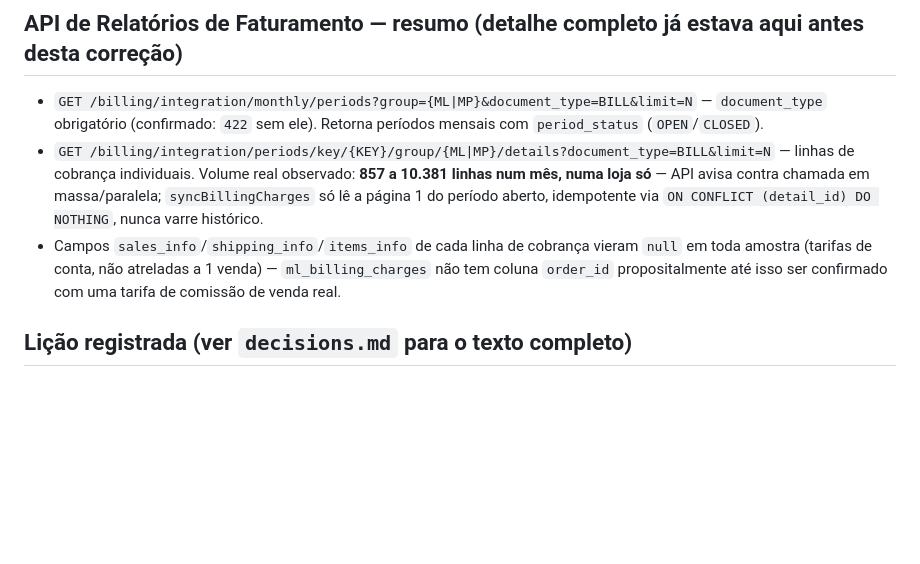
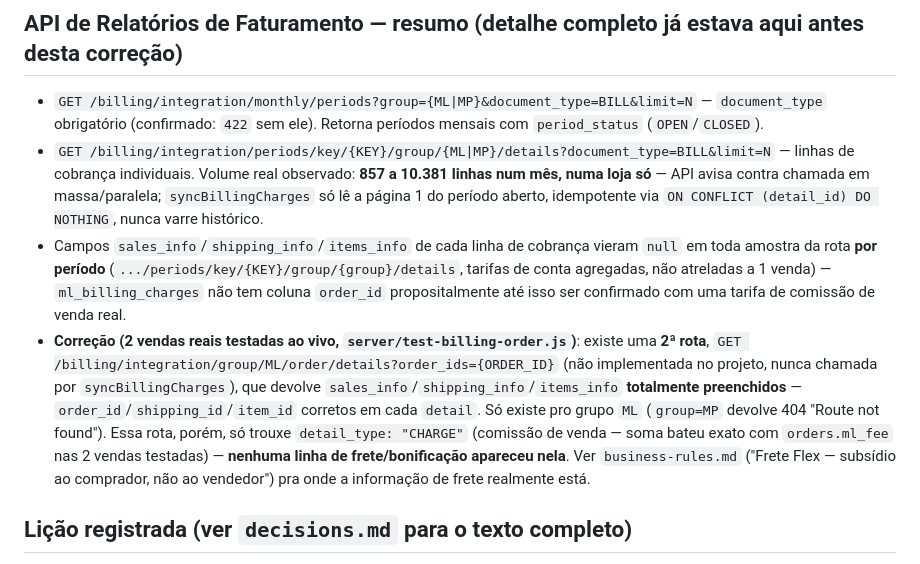
Before and after one commit to souzashoppingonline-lab/mercadolivre-souza, a Markdown page: .claude/conciliacao-bancaria.md, the part around the change. Drawn GitHub-style; blank space fills up the shorter version.

```diff
--- a/.claude/conciliacao-bancaria.md
+++ b/.claude/conciliacao-bancaria.md
@@ -111,7 +111,8 @@ Sugestão externa (via usuário) de acrescentar `release_checked_at`, `last_sync
 
 - `GET /billing/integration/monthly/periods?group={ML|MP}&document_type=BILL&limit=N` — `document_type` obrigatório (confirmado: `422` sem ele). Retorna períodos mensais com `period_status` (`OPEN`/`CLOSED`).
 - `GET /billing/integration/periods/key/{KEY}/group/{ML|MP}/details?document_type=BILL&limit=N` — linhas de cobrança individuais. Volume real observado: **857 a 10.381 linhas num mês, numa loja só** — API avisa contra chamada em massa/paralela; `syncBillingCharges` só lê a página 1 do período aberto, idempotente via `ON CONFLICT (detail_id) DO NOTHING`, nunca varre histórico.
-- Campos `sales_info`/`shipping_info`/`items_info` de cada linha de cobrança vieram `null` em toda amostra (tarifas de conta, não atreladas a 1 venda) — `ml_billing_charges` não tem coluna `order_id` propositalmente até isso ser confirmado com uma tarifa de comissão de venda real.
+- Campos `sales_info`/`shipping_info`/`items_info` de cada linha de cobrança vieram `null` em toda amostra da rota **por período** (`.../periods/key/{KEY}/group/{group}/details`, tarifas de conta agregadas, não atreladas a 1 venda) — `ml_billing_charges` não tem coluna `order_id` propositalmente até isso ser confirmado com uma tarifa de comissão de venda real.
+- **Correção (2 vendas reais testadas ao vivo, `server/test-billing-order.js`)**: existe uma **2ª rota**, `GET /billing/integration/group/ML/order/details?order_ids={ORDER_ID}` (não implementada no projeto, nunca chamada por `syncBillingCharges`), que devolve `sales_info`/`shipping_info`/`items_info` **totalmente preenchidos** — `order_id`/`shipping_id`/`item_id` corretos em cada `detail`. Só existe pro grupo `ML` (`group=MP` devolve 404 "Route not found"). Essa rota, porém, só trouxe `detail_type: "CHARGE"` (comissão de venda — soma bateu exato com `orders.ml_fee` nas 2 vendas testadas) — **nenhuma linha de frete/bonificação apareceu nela**. Ver `business-rules.md` ("Frete Flex — subsídio ao comprador, não ao vendedor") pra onde a informação de frete realmente está.
 
 ## Lição registrada (ver `decisions.md` para o texto completo)
 
```
Also changed, not shown: .claude/business-rules.md (+17 -0 lines).
